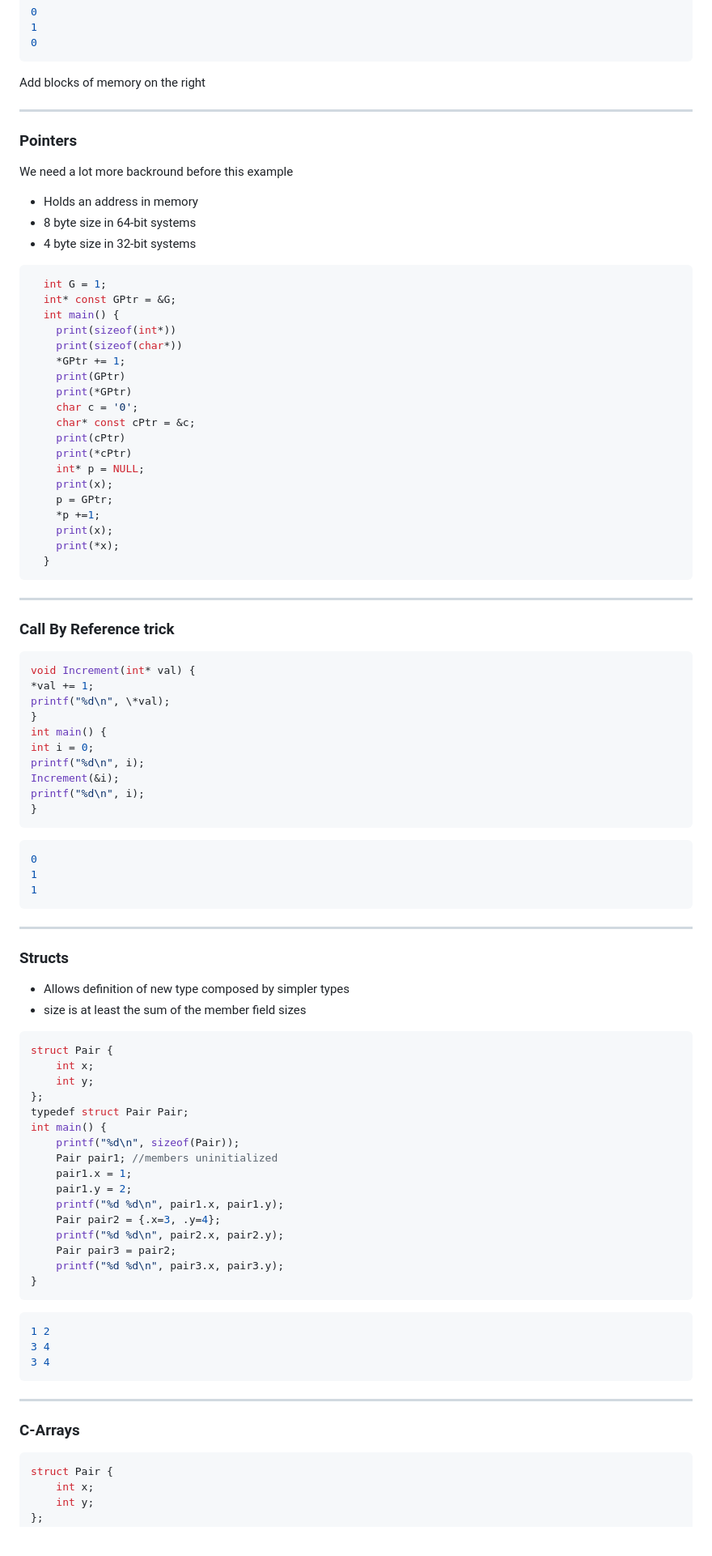
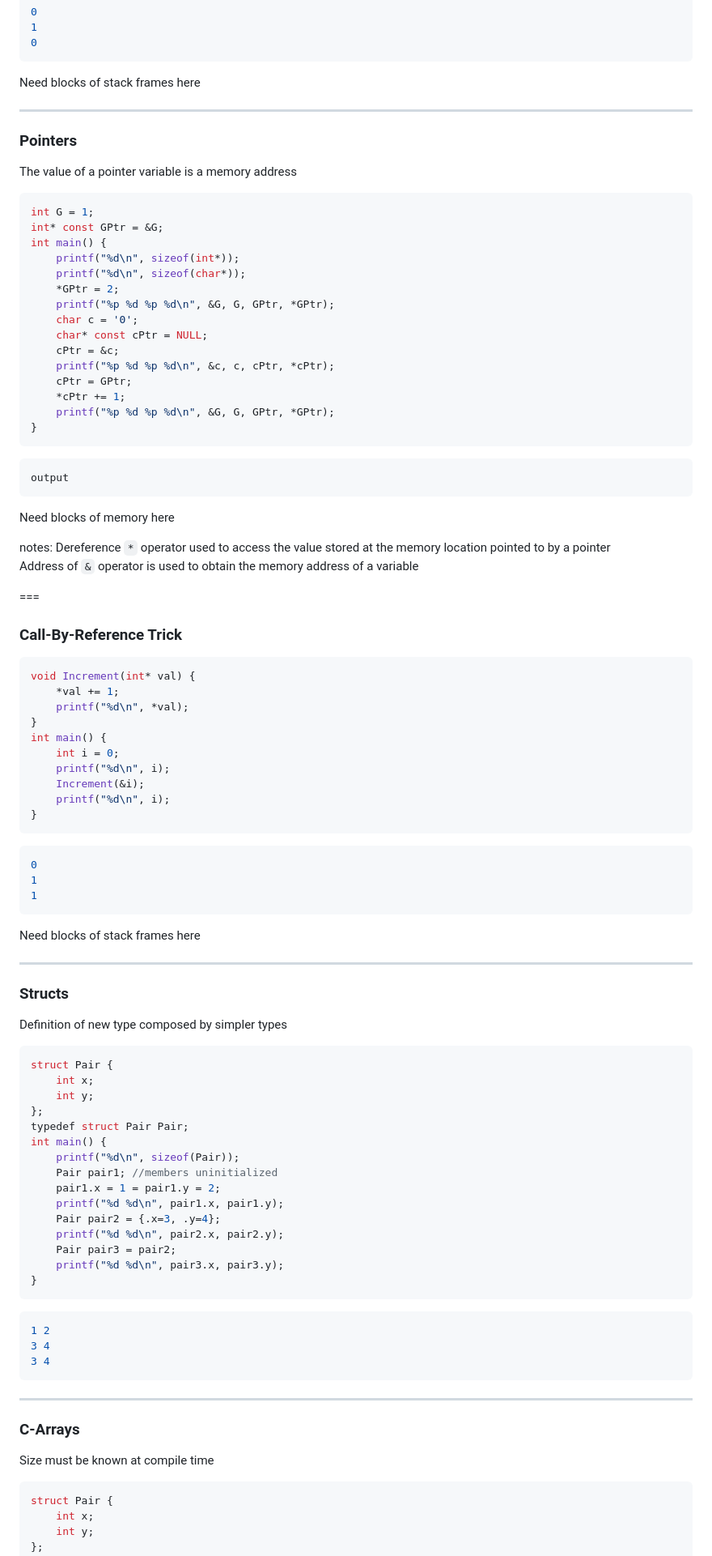
Before and after one commit to myronfirst/C_Front_Winter_2024, a Markdown page: presentation.md, the part around the change printed below. Shown: that part at 81% size. Rendered like a GitHub page.

````diff
--- a/presentation.md
+++ b/presentation.md
@@ -310,54 +347,56 @@ int main() {
 0
 ```
 
-Add blocks of memory on the right
+Need blocks of stack frames here
 
 ---
 
 ### Pointers
 
-We need a lot more backround before this example
+The value of a pointer variable is a memory address
 
-- Holds an address in memory
-- 8 byte size in 64-bit systems
-- 4 byte size in 32-bit systems
-
-```c
-  int G = 1;
-  int* const GPtr = &G;
-  int main() {
-    print(sizeof(int*))
-    print(sizeof(char*))
-    *GPtr += 1;
-    print(GPtr)
-    print(*GPtr)
+```c []
+int G = 1;
+int* const GPtr = &G;
+int main() {
+    printf("%d\n", sizeof(int*));
+    printf("%d\n", sizeof(char*));
+    *GPtr = 2;
+    printf("%p %d %p %d\n", &G, G, GPtr, *GPtr);
     char c = '0';
-    char* const cPtr = &c;
-    print(cPtr)
-    print(*cPtr)
-    int* p = NULL;
-    print(x);
-    p = GPtr;
-    *p +=1;
-    print(x);
-    print(*x);
-  }
+    char* const cPtr = NULL;
+    cPtr = &c;
+    printf("%p %d %p %d\n", &c, c, cPtr, *cPtr);
+    cPtr = GPtr;
+    *cPtr += 1;
+    printf("%p %d %p %d\n", &G, G, GPtr, *GPtr);
+}
 ```
 
----
+```shell
+output
+```
 
-### Call By Reference trick
+Need blocks of memory here
 
-```c
+notes:
+Dereference `*` operator used to access the value stored at the memory location pointed to by a pointer
+Address of `&` operator is used to obtain the memory address of a variable
+
+===
+
+### Call-By-Reference Trick
+
+```c []
 void Increment(int* val) {
-*val += 1;
-printf("%d\n", \*val);
+    *val += 1;
+    printf("%d\n", *val);
 }
 int main() {
-int i = 0;
-printf("%d\n", i);
-Increment(&i);
-printf("%d\n", i);
+    int i = 0;
+    printf("%d\n", i);
+    Increment(&i);
+    printf("%d\n", i);
 }
 ```
 
@@ -367,14 +406,15 @@ printf("%d\n", i);
 1
 ```
 
+Need blocks of stack frames here
+
 ---
 
 ### Structs
 
-- Allows definition of new type composed by simpler types
-- size is at least the sum of the member field sizes
+Definition of new type composed by simpler types
 
-```c
+```c []
 struct Pair {
     int x;
     int y;
@@ -383,8 +423,7 @@ typedef struct Pair Pair;
 int main() {
     printf("%d\n", sizeof(Pair));
     Pair pair1; //members uninitialized
-    pair1.x = 1;
-    pair1.y = 2;
+    pair1.x = 1 = pair1.y = 2;
     printf("%d %d\n", pair1.x, pair1.y);
     Pair pair2 = {.x=3, .y=4};
     printf("%d %d\n", pair2.x, pair2.y);
@@ -403,7 +442,9 @@ int main() {
 
 ### C-Arrays
 
-```c
+Size must be known at compile time
+
+```c []
 struct Pair {
     int x;
     int y;
````
Also changed, not shown: other parts of presentation.md (+215 -134 lines), assets/The_C_Programming_Language_logo.png (added), assets/The_C_Programming_Language_logo_with_Helvetica_LT_Black_and_CG_Times_Bold.png (added), assets/operator_table.png (added), assets/variable_table.png (renamed from assets/slide1.png), 1 other file.
